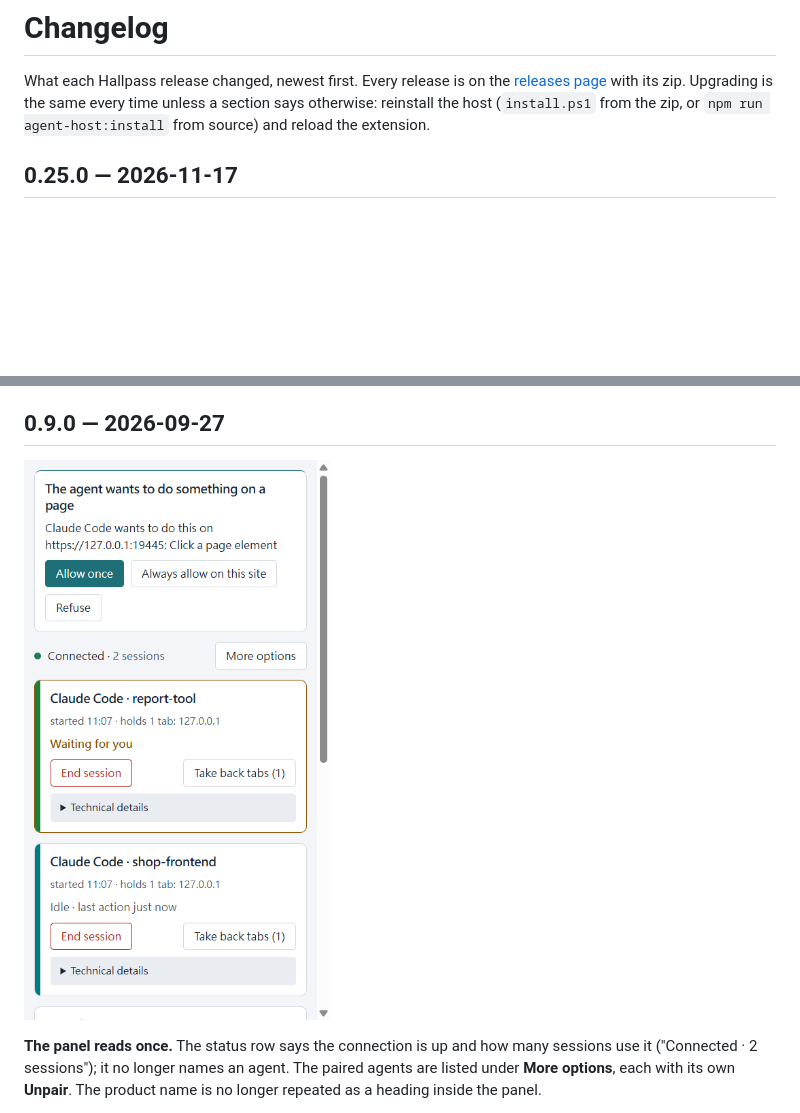
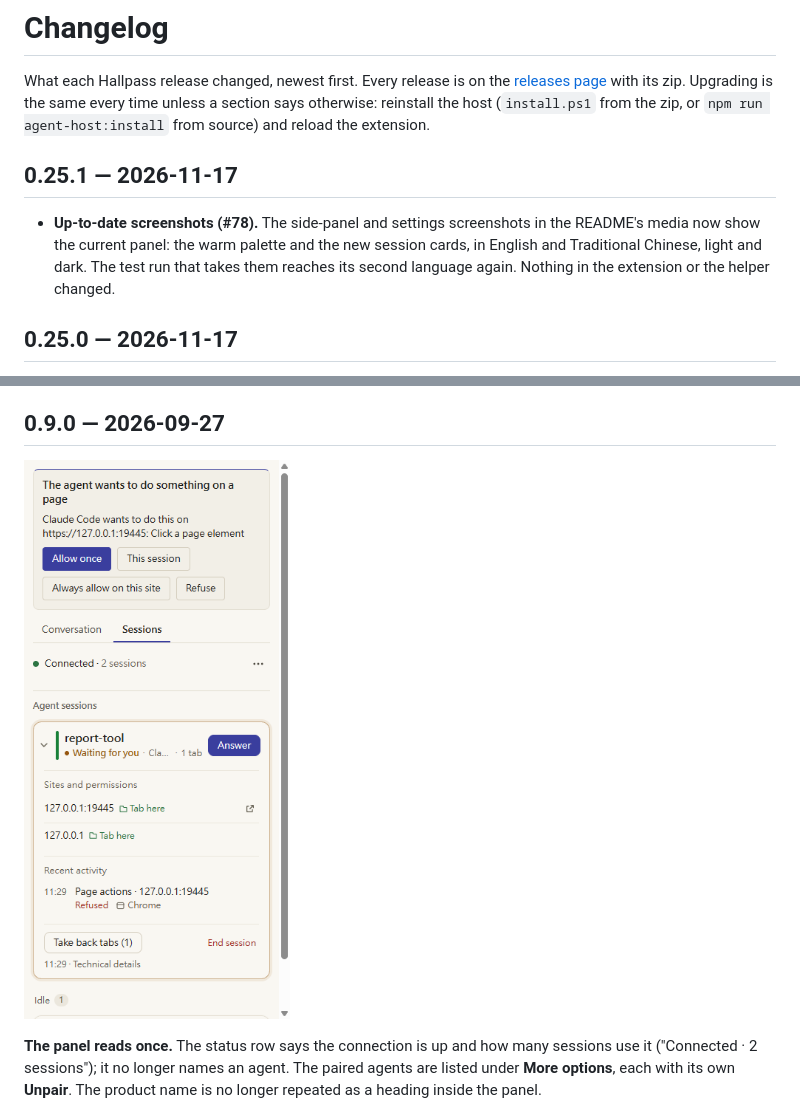
Before and after one commit to norton77930/hallpass, a Markdown page: CHANGELOG.md, 2 parts joined by grey strips. GitHub-like rendering; pictures changed too: docs/media/016-panel-en-US-light.png; blank space fills up the shorter version.

```diff
--- a/CHANGELOG.md
+++ b/CHANGELOG.md
@@ -4,6 +4,13 @@ What each Hallpass release changed, newest first. Every release is on the
 [releases page](https://github.com/norton77930/hallpass/releases) with its zip. Upgrading is
 the same every time unless a section says otherwise: reinstall the host (`install.ps1` from the
 zip, or `npm run agent-host:install` from source) and reload the extension.
+
+## 0.25.1 — 2026-11-17
+
+- **Up-to-date screenshots (#78).** The side-panel and settings screenshots in the README's media now
+  show the current panel: the warm palette and the new session cards, in English and Traditional
+  Chinese, light and dark. The test run that takes them reaches its second language again. Nothing in
+  the extension or the helper changed.
 
 ## 0.25.0 — 2026-11-17
 
```
Also changed, not shown: CHANGELOG.zh-TW.md (+4 -0 lines), docs/media/016-panel-en-US-dark.png, docs/media/016-panel-en-US-sites.png, docs/media/016-panel-zh-TW-dark.png, docs/media/016-panel-zh-TW-light.png, docs/media/016-panel-zh-TW-sites.png, 6 other files.
